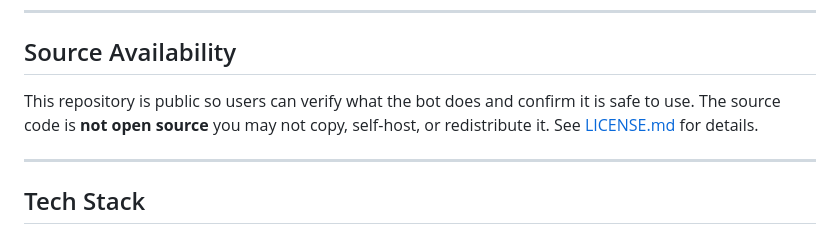
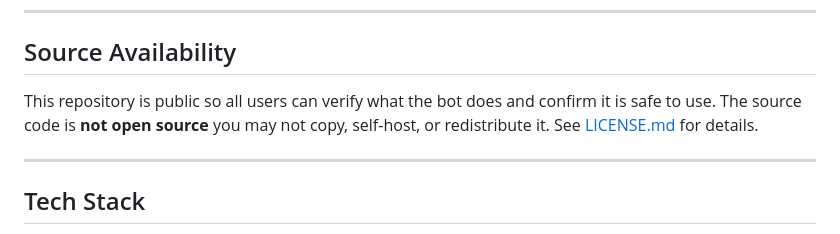
Before and after one commit to itszubariel/scrobbler, a Markdown page: README.md, the part around the change. Rendered like a GitHub page.

```diff
--- a/README.md
+++ b/README.md
@@ -55,7 +55,7 @@ scrobbler connects your Last.fm account to Discord. Once linked, you can see wha
 
 ## Source Availability
 
-This repository is public so users can verify what the bot does and confirm it is safe to use. The source code is **not open source** you may not copy, self-host, or redistribute it. See [LICENSE.md](LICENSE.md) for details.
+This repository is public so all users can verify what the bot does and confirm it is safe to use. The source code is **not open source** you may not copy, self-host, or redistribute it. See [LICENSE.md](LICENSE.md) for details.
 
 ---
 
```
